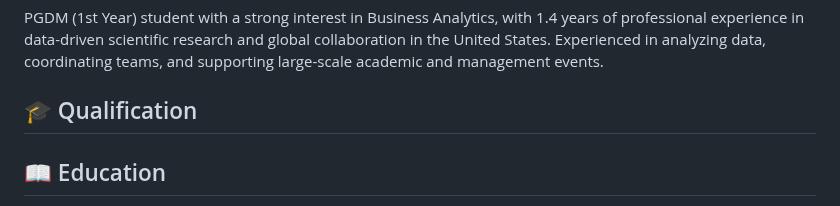
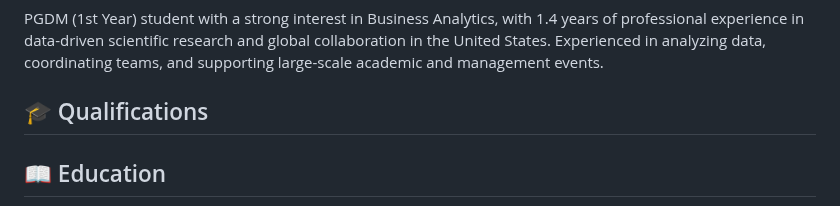
Before and after one commit to CbAsh07/CbAsh07, a Markdown page: README.md, the part around the change. Rendered like a GitHub page.

```diff
--- a/README.md
+++ b/README.md
@@ -5,7 +5,7 @@
 PGDM (1st Year) student with a strong interest in Business Analytics, with 1.4 years of professional experience in data-driven scientific research and global collaboration in the United States. Experienced in analyzing data, coordinating teams, and supporting large-scale academic and management events.
 </p>
 
-<h2>🎓 Qualification</h2>
+<h2>🎓 Qualifications</h2>
 
 <h2>📖 Education</h2>
 <ul>
```
